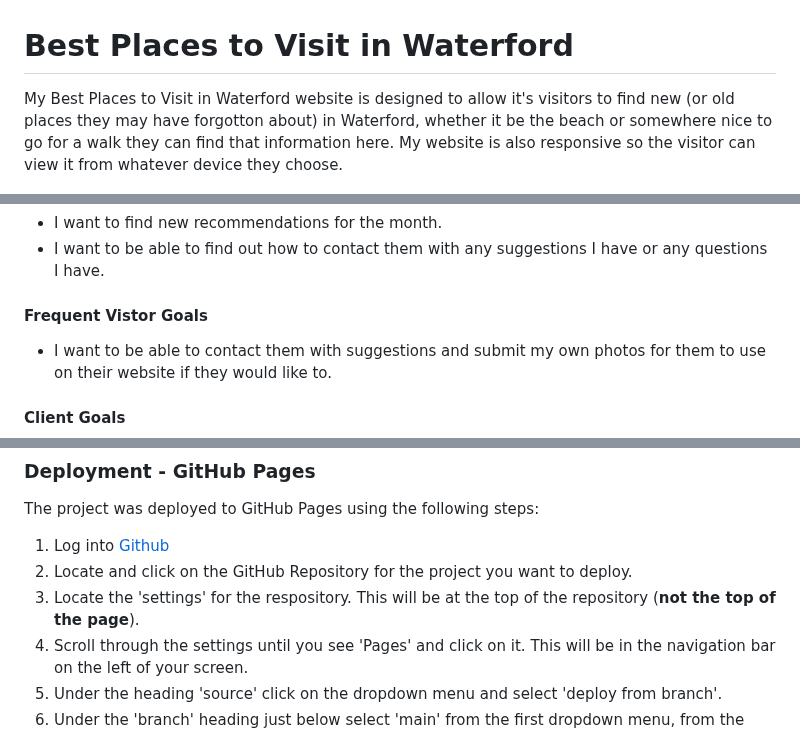
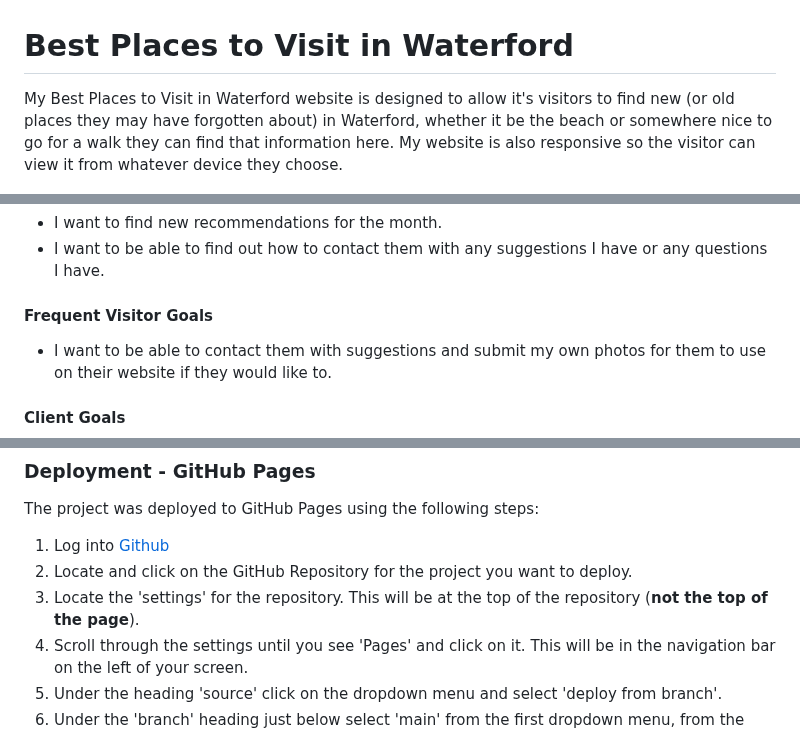
Before and after one commit to AnneEnglish/Portfolio-1, a Markdown page: README.md, 3 parts joined by grey strips. GitHub-like rendering.

Commit message:
Same as last. Will not push to github

```diff
--- a/README.md
+++ b/README.md
@@ -1,7 +1,7 @@
 # Best Places to Visit in Waterford
 
 My Best Places to Visit in Waterford website is designed to allow it's visitors
-to find new (or old places they may have forgotton about) in Waterford, whether it be the beach or somewhere nice to go for a walk they can find that information here. My website is also responsive so the visitor can view it from whatever device they choose.
+to find new (or old places they may have forgotten about) in Waterford, whether it be the beach or somewhere nice to go for a walk they can find that information here. My website is also responsive so the visitor can view it from whatever device they choose.
 
 ![Best Places to Visit in Waterford on different devices](assets/readme-images/am-i-responsive-new1.png)
 
@@ -78,7 +78,7 @@ contact us through our social media.
 - I want to find new recommendations for the month.
 - I want to be able to find out how to contact them with any suggestions I have or any questions I have.
 
-#### Frequent Vistor Goals
+#### Frequent Visitor Goals
 
 - I want to be able to contact them with suggestions and submit my own photos for them to use on their website if they would like to.
 
@@ -162,7 +162,7 @@ The project was deployed to GitHub Pages using the following steps:
 
 1. Log into [Github](https://github.com/)
 2. Locate and click on the GitHub Repository for the project you want to deploy.
-3. Locate the 'settings' for the respository. This will be at the top of the repository (**not the top of the page**).
+3. Locate the 'settings' for the repository. This will be at the top of the repository (**not the top of the page**).
 4. Scroll through the settings until you see 'Pages' and click on it. This will be in the navigation bar on the left of your screen.
 5. Under the heading 'source' click on the dropdown menu and select 'deploy from branch'.
 6. Under the 'branch' heading just below select 'main' from the first dropdown menu, from the second dropdown menu select '/ (root)'
```
Also changed, not shown: other parts of README.md (+3 -3 lines).
